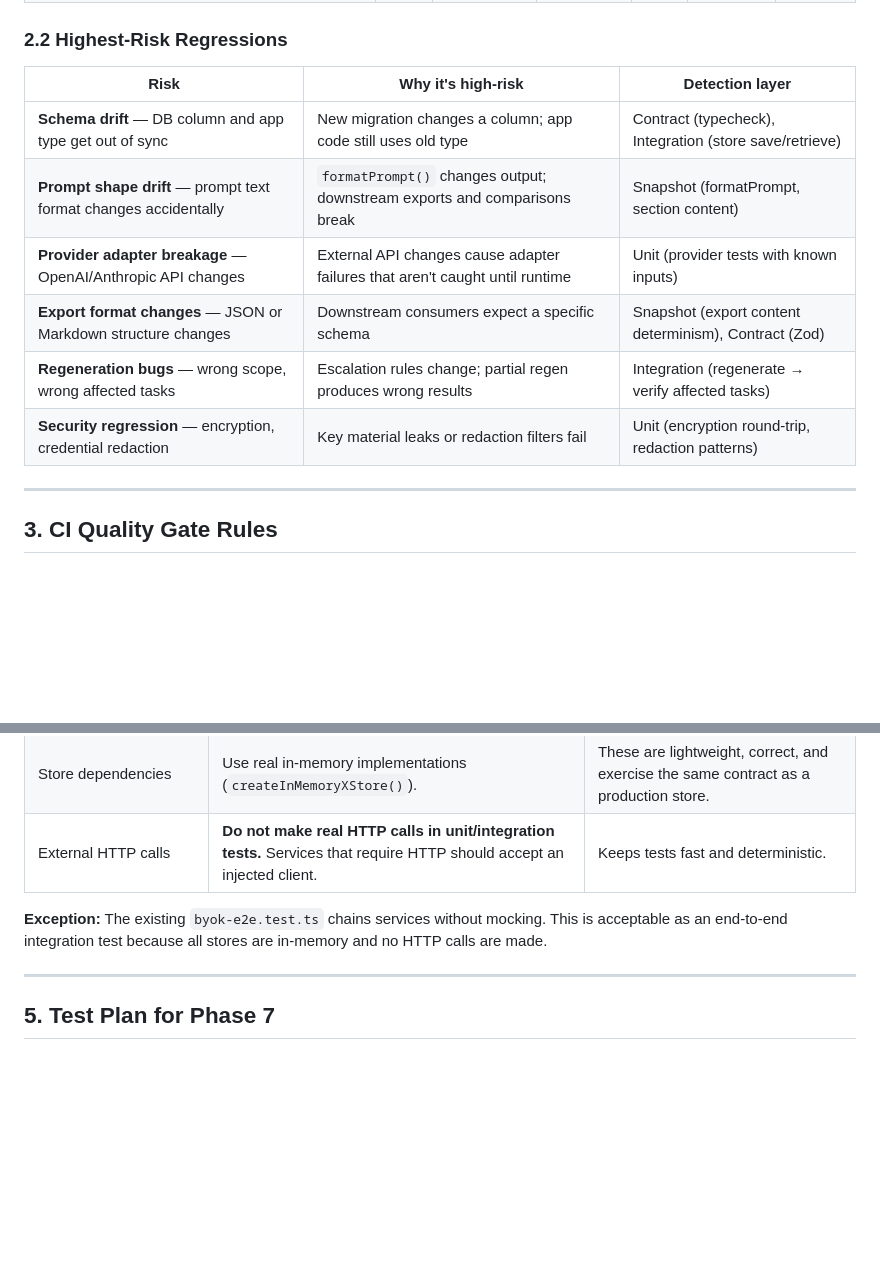
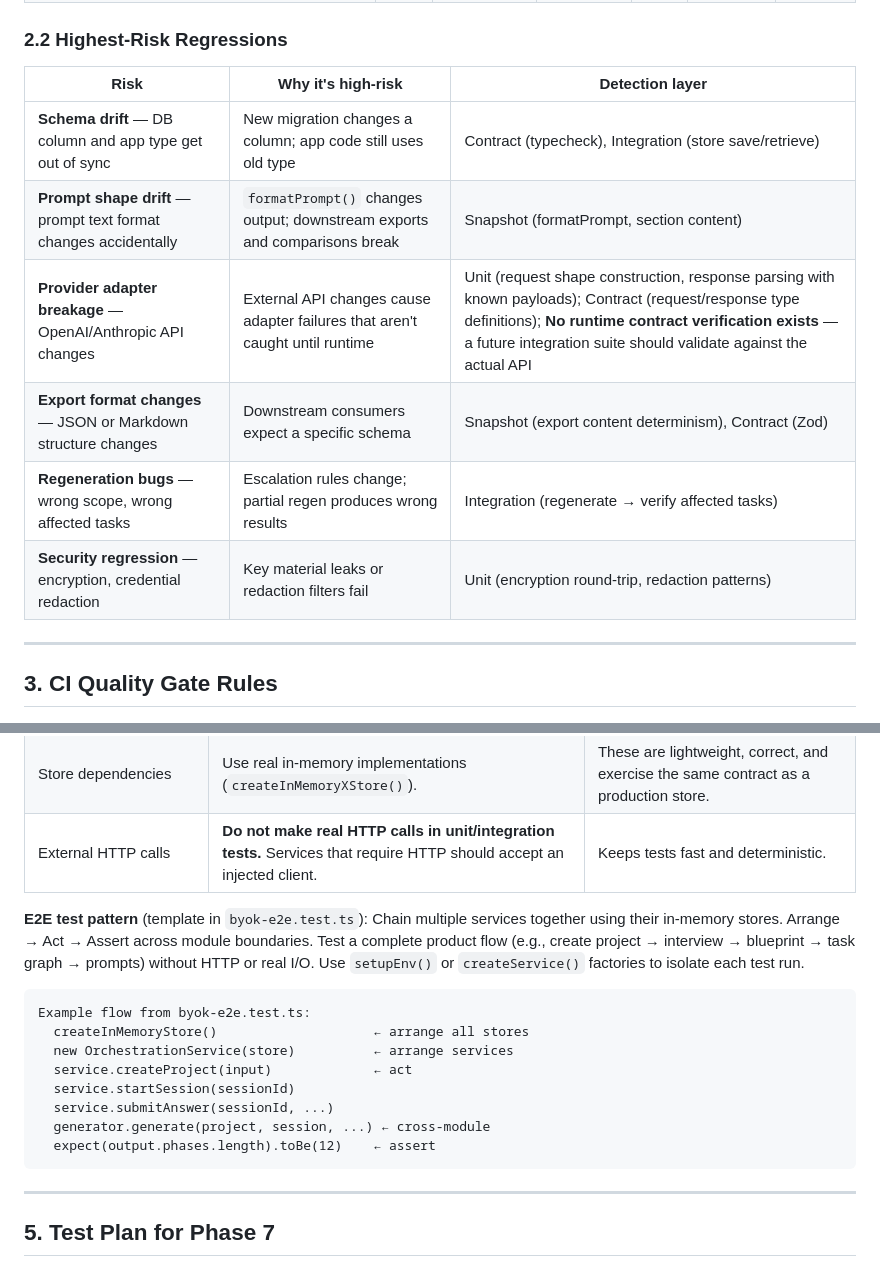
Before and after one commit to MarwaneHosni/Orchestra, a Markdown page: docs/test-strategy.md, 2 parts joined by grey strips. GitHub-like rendering; blank space fills up the shorter version.

Commit message:
test-strategy: provider contract detection note, E2E pattern template

````diff
--- a/docs/test-strategy.md
+++ b/docs/test-strategy.md
@@ -66,14 +66,14 @@
 
 ### 2.2 Highest-Risk Regressions
 
-| Risk                                                             | Why it's high-risk                                                           | Detection layer                                         |
-| ---------------------------------------------------------------- | ---------------------------------------------------------------------------- | ------------------------------------------------------- |
-| **Schema drift** — DB column and app type get out of sync        | New migration changes a column; app code still uses old type                 | Contract (typecheck), Integration (store save/retrieve) |
-| **Prompt shape drift** — prompt text format changes accidentally | `formatPrompt()` changes output; downstream exports and comparisons break    | Snapshot (formatPrompt, section content)                |
-| **Provider adapter breakage** — OpenAI/Anthropic API changes     | External API changes cause adapter failures that aren't caught until runtime | Unit (provider tests with known inputs)                 |
-| **Export format changes** — JSON or Markdown structure changes   | Downstream consumers expect a specific schema                                | Snapshot (export content determinism), Contract (Zod)   |
-| **Regeneration bugs** — wrong scope, wrong affected tasks        | Escalation rules change; partial regen produces wrong results                | Integration (regenerate → verify affected tasks)        |
-| **Security regression** — encryption, credential redaction       | Key material leaks or redaction filters fail                                 | Unit (encryption round-trip, redaction patterns)        |
+| Risk                                                             | Why it's high-risk                                                           | Detection layer                                                                                                                                                                                                                        |
+| ---------------------------------------------------------------- | ---------------------------------------------------------------------------- | -------------------------------------------------------------------------------------------------------------------------------------------------------------------------------------------------------------------------------------- |
+| **Schema drift** — DB column and app type get out of sync        | New migration changes a column; app code still uses old type                 | Contract (typecheck), Integration (store save/retrieve)                                                                                                                                                                                |
+| **Prompt shape drift** — prompt text format changes accidentally | `formatPrompt()` changes output; downstream exports and comparisons break    | Snapshot (formatPrompt, section content)                                                                                                                                                                                               |
+| **Provider adapter breakage** — OpenAI/Anthropic API changes     | External API changes cause adapter failures that aren't caught until runtime | Unit (request shape construction, response parsing with known payloads); Contract (request/response type definitions); **No runtime contract verification exists** — a future integration suite should validate against the actual API |
+| **Export format changes** — JSON or Markdown structure changes   | Downstream consumers expect a specific schema                                | Snapshot (export content determinism), Contract (Zod)                                                                                                                                                                                  |
+| **Regeneration bugs** — wrong scope, wrong affected tasks        | Escalation rules change; partial regen produces wrong results                | Integration (regenerate → verify affected tasks)                                                                                                                                                                                       |
+| **Security regression** — encryption, credential redaction       | Key material leaks or redaction filters fail                                 | Unit (encryption round-trip, redaction patterns)                                                                                                                                                                                       |
 
 ---
 
@@ -164,7 +164,18 @@ Rules:
 | Store dependencies    | Use real in-memory implementations (`createInMemoryXStore()`).                                                          | These are lightweight, correct, and exercise the same contract as a production store.                     |
 | External HTTP calls   | **Do not make real HTTP calls in unit/integration tests.** Services that require HTTP should accept an injected client. | Keeps tests fast and deterministic.                                                                       |
 
-**Exception:** The existing `byok-e2e.test.ts` chains services without mocking. This is acceptable as an end-to-end integration test because all stores are in-memory and no HTTP calls are made.
+**E2E test pattern** (template in `byok-e2e.test.ts`): Chain multiple services together using their in-memory stores. Arrange → Act → Assert across module boundaries. Test a complete product flow (e.g., create project → interview → blueprint → task graph → prompts) without HTTP or real I/O. Use `setupEnv()` or `createService()` factories to isolate each test run.
+
+```
+Example flow from byok-e2e.test.ts:
+  createInMemoryStore()                    ← arrange all stores
+  new OrchestrationService(store)          ← arrange services
+  service.createProject(input)             ← act
+  service.startSession(sessionId)
+  service.submitAnswer(sessionId, ...)
+  generator.generate(project, session, ...) ← cross-module
+  expect(output.phases.length).toBe(12)    ← assert
+```
 
 ---
 
````
